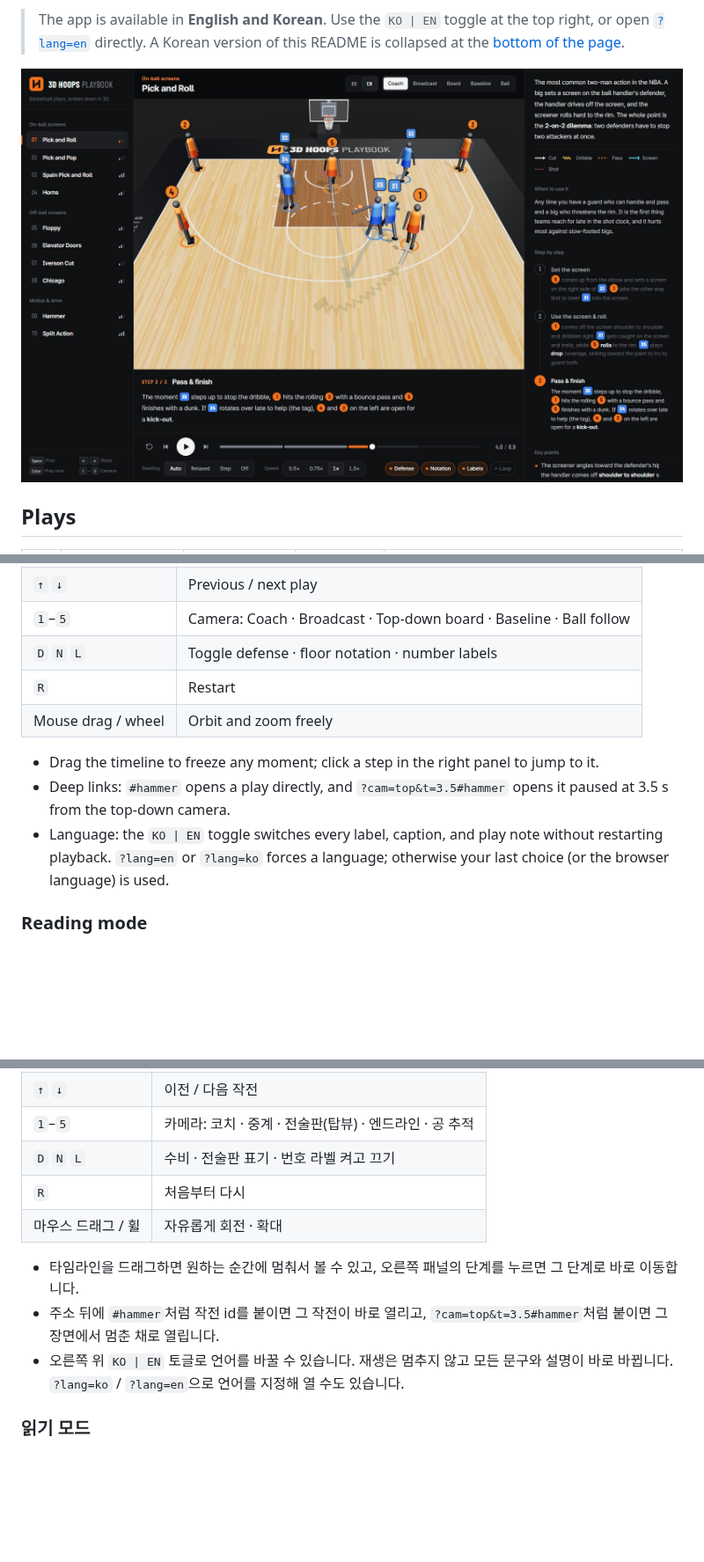
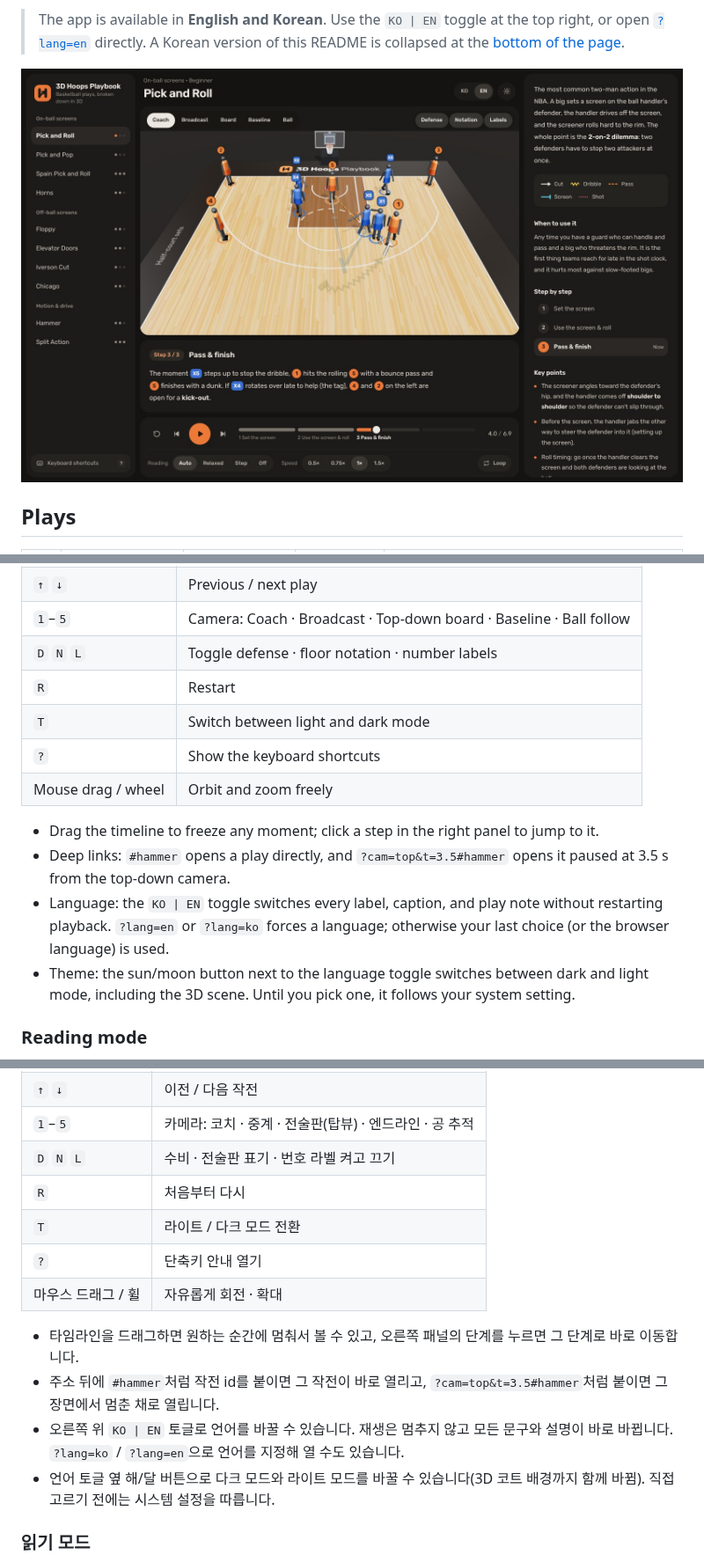
Before and after one commit to HPotty36/3d-hoops-playbook, a Markdown page: README.md, 3 parts joined by grey strips. Shown at 88% size. GitHub-like rendering; pictures changed too: docs/preview.jpg; folded sections open; blank space fills up the shorter version.

```diff
--- a/README.md
+++ b/README.md
@@ -40,11 +40,14 @@ Each play comes with **step-by-step breakdown · when to use it · key teaching
 | `1`–`5` | Camera: Coach · Broadcast · Top-down board · Baseline · Ball follow |
 | `D` `N` `L` | Toggle defense · floor notation · number labels |
 | `R` | Restart |
+| `T` | Switch between light and dark mode |
+| `?` | Show the keyboard shortcuts |
 | Mouse drag / wheel | Orbit and zoom freely |
 
 - Drag the timeline to freeze any moment; click a step in the right panel to jump to it.
 - Deep links: `#hammer` opens a play directly, and `?cam=top&t=3.5#hammer` opens it paused at 3.5 s from the top-down camera.
 - Language: the `KO | EN` toggle switches every label, caption, and play note without restarting playback. `?lang=en` or `?lang=ko` forces a language; otherwise your last choice (or the browser language) is used.
+- Theme: the sun/moon button next to the language toggle switches between dark and light mode, including the 3D scene. Until you pick one, it follows your system setting.
 
 ### Reading mode
 
@@ -206,11 +209,14 @@ This is an unofficial, non-commercial educational project. It is **not affiliate
 | `1`–`5` | 카메라: 코치 · 중계 · 전술판(탑뷰) · 엔드라인 · 공 추적 |
 | `D` `N` `L` | 수비 · 전술판 표기 · 번호 라벨 켜고 끄기 |
 | `R` | 처음부터 다시 |
+| `T` | 라이트 / 다크 모드 전환 |
+| `?` | 단축키 안내 열기 |
 | 마우스 드래그 / 휠 | 자유롭게 회전 · 확대 |
 
 - 타임라인을 드래그하면 원하는 순간에 멈춰서 볼 수 있고, 오른쪽 패널의 단계를 누르면 그 단계로 바로 이동합니다.
 - 주소 뒤에 `#hammer`처럼 작전 id를 붙이면 그 작전이 바로 열리고, `?cam=top&t=3.5#hammer`처럼 붙이면 그 장면에서 멈춘 채로 열립니다.
 - 오른쪽 위 `KO | EN` 토글로 언어를 바꿀 수 있습니다. 재생은 멈추지 않고 모든 문구와 설명이 바로 바뀝니다. `?lang=ko` / `?lang=en`으로 언어를 지정해 열 수도 있습니다.
+- 언어 토글 옆 해/달 버튼으로 다크 모드와 라이트 모드를 바꿀 수 있습니다(3D 코트 배경까지 함께 바뀜). 직접 고르기 전에는 시스템 설정을 따릅니다.
 
 ### 읽기 모드
 
```
Also changed, not shown: other parts of README.md (+4 -4 lines), docs/design.md (+11 -5 lines), 7 other files.
